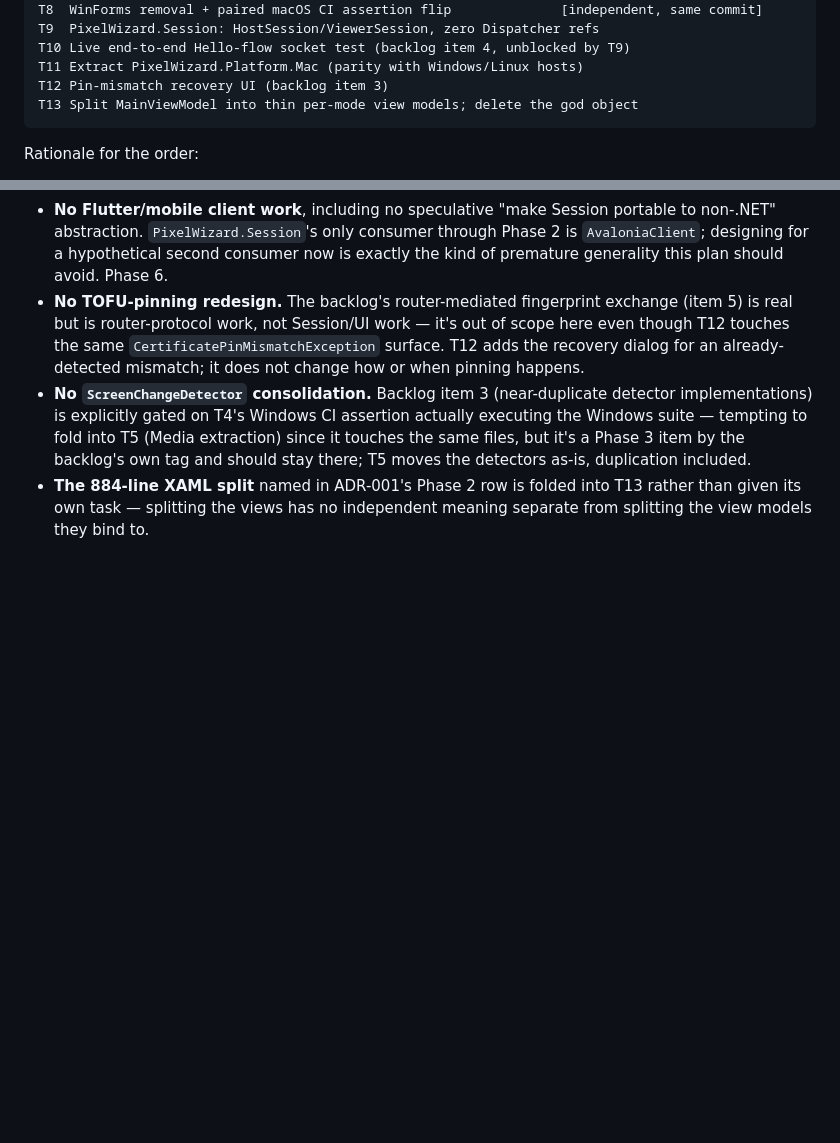
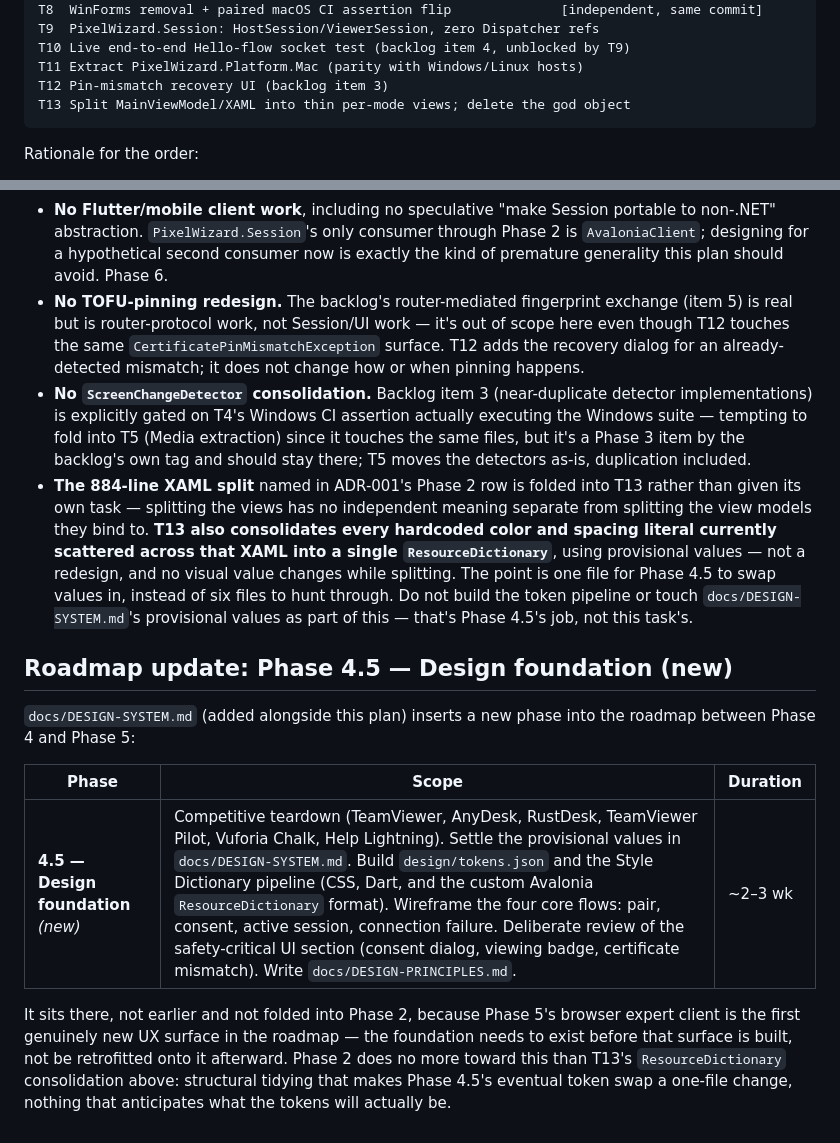
Before and after one commit to hamedafzali/PixelWizardsConnect, a Markdown page: docs/PHASE2-PLAN.md, 2 parts joined by grey strips. GitHub-like rendering; blank space fills up the shorter version.

Commit message:
docs: insert Phase 4.5 into the roadmap, fold in T13 scope
Records docs/DESIGN-SYSTEM.md's new Phase 4.5 (design foundation:
teardown, tokens.json + Style Dictionary pipeline, core-flow
wireframes, safety-critical UI review) between Phase 4 and 5. Adds
ResourceDictionary consolidation to T13's XAML split -- provisional
values only, no visual change -- so Phase 4.5 has one file to swap
instead of six to hunt through.

````diff
--- a/docs/PHASE2-PLAN.md
+++ b/docs/PHASE2-PLAN.md
@@ -78,7 +78,7 @@ T9  PixelWizard.Session: HostSession/ViewerSession, zero Dispatcher refs
 T10 Live end-to-end Hello-flow socket test (backlog item 4, unblocked by T9)
 T11 Extract PixelWizard.Platform.Mac (parity with Windows/Linux hosts)
 T12 Pin-mismatch recovery UI (backlog item 3)
-T13 Split MainViewModel into thin per-mode view models; delete the god object
+T13 Split MainViewModel/XAML into thin per-mode views; delete the god object
 ```
 
 Rationale for the order:
@@ -239,4 +239,27 @@ covered by existing tests moving with the code, or is new UI-only surface
   duplication included.
 - **The 884-line XAML split** named in ADR-001's Phase 2 row is folded into
   T13 rather than given its own task — splitting the views has no independent
-  meaning separate from splitting the view models they bind to.
+  meaning separate from splitting the view models they bind to. **T13 also
+  consolidates every hardcoded color and spacing literal currently scattered
+  across that XAML into a single `ResourceDictionary`**, using provisional
+  values — not a redesign, and no visual value changes while splitting. The
+  point is one file for Phase 4.5 to swap values in, instead of six files to
+  hunt through. Do not build the token pipeline or touch `docs/DESIGN-SYSTEM.md`'s
+  provisional values as part of this — that's Phase 4.5's job, not this task's.
+
+## Roadmap update: Phase 4.5 — Design foundation (new)
+
+`docs/DESIGN-SYSTEM.md` (added alongside this plan) inserts a new phase into
+the roadmap between Phase 4 and Phase 5:
+
+| Phase | Scope | Duration |
+|---|---|---|
+| **4.5 — Design foundation** *(new)* | Competitive teardown (TeamViewer, AnyDesk, RustDesk, TeamViewer Pilot, Vuforia Chalk, Help Lightning). Settle the provisional values in `docs/DESIGN-SYSTEM.md`. Build `design/tokens.json` and the Style Dictionary pipeline (CSS, Dart, and the custom Avalonia `ResourceDictionary` format). Wireframe the four core flows: pair, consent, active session, connection failure. Deliberate review of the safety-critical UI section (consent dialog, viewing badge, certificate mismatch). Write `docs/DESIGN-PRINCIPLES.md`. | ~2–3 wk |
+
+It sits there, not earlier and not folded into Phase 2, because Phase 5's
+browser expert client is the first genuinely new UX surface in the roadmap —
+the foundation needs to exist before that surface is built, not be
+retrofitted onto it afterward. Phase 2 does no more toward this than T13's
+`ResourceDictionary` consolidation above: structural tidying that makes
+Phase 4.5's eventual token swap a one-file change, nothing that anticipates
+what the tokens will actually be.
````
